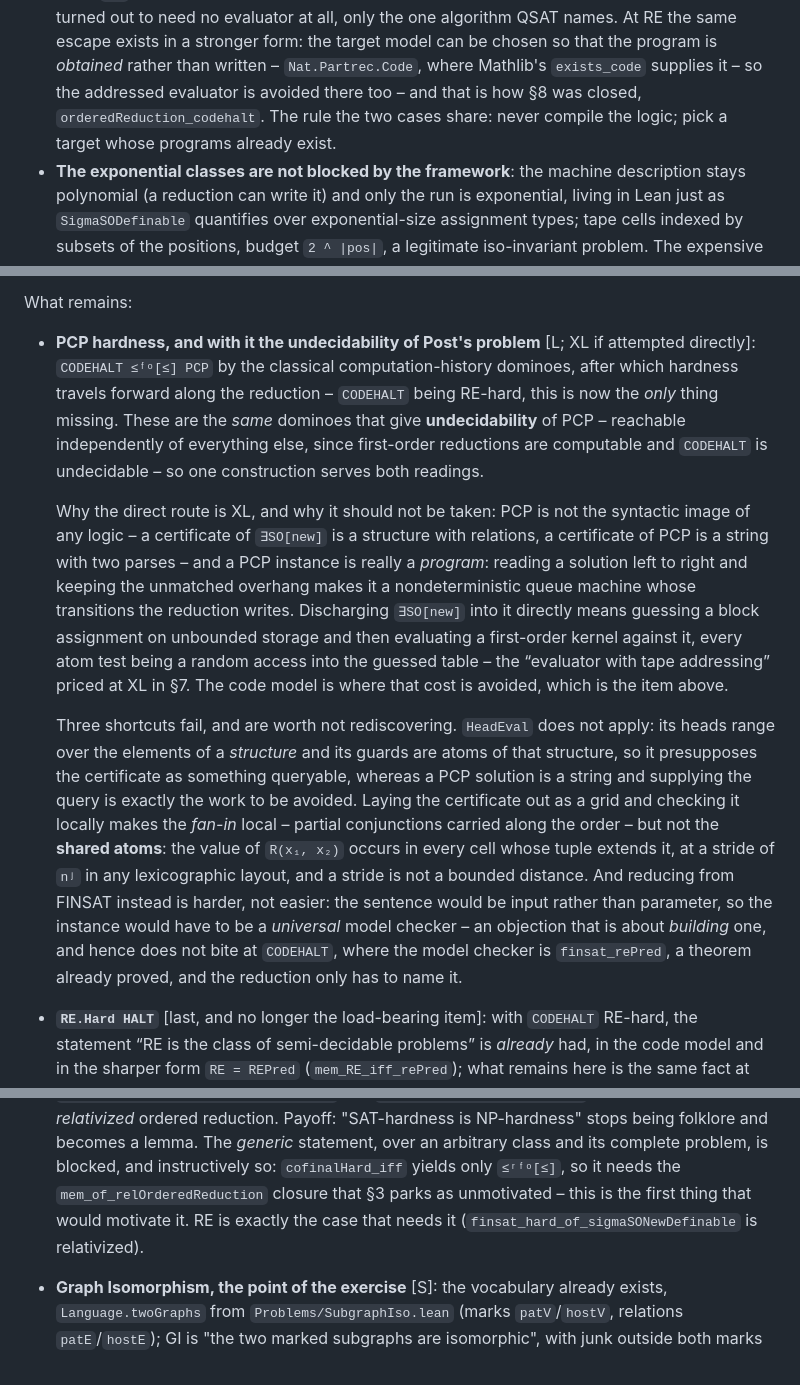
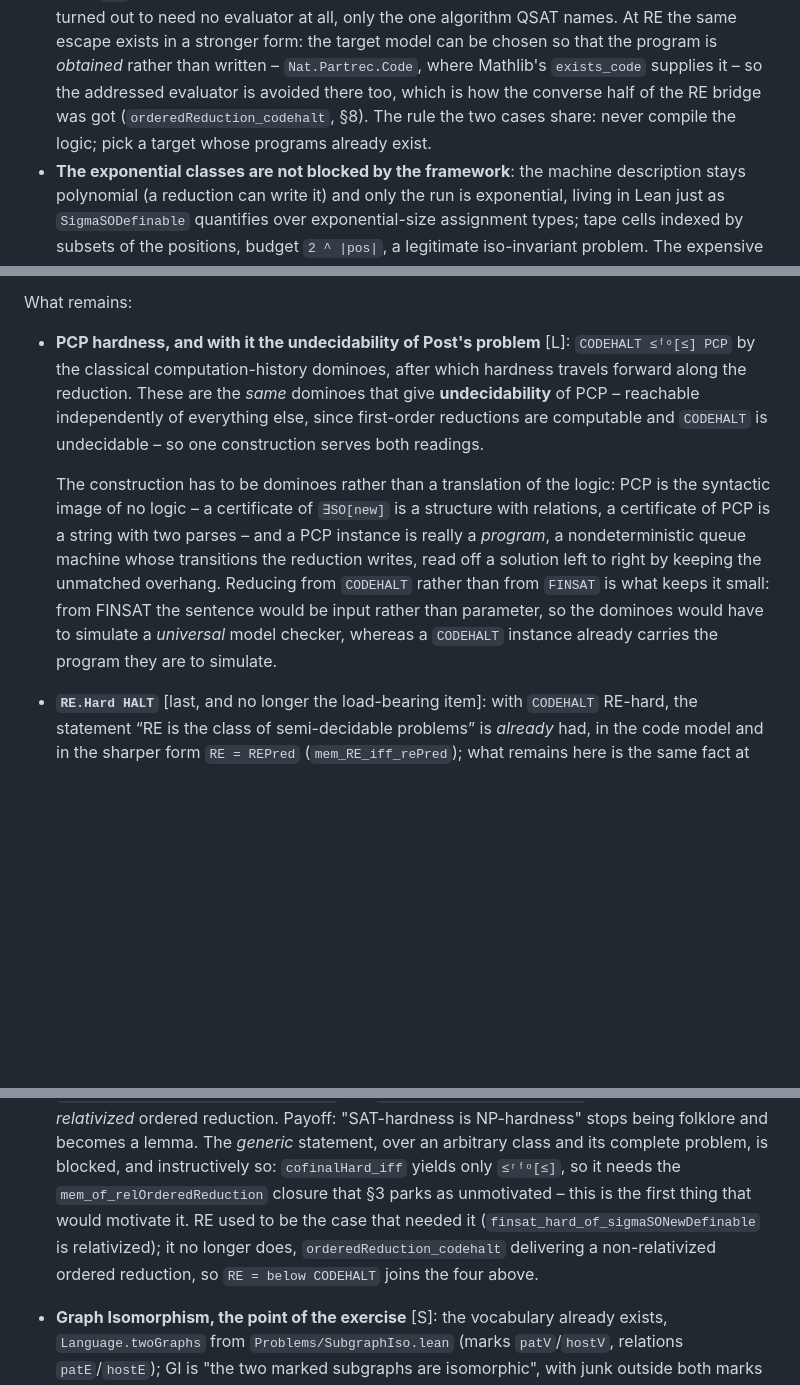
Before and after one commit to PierreSenellart/descriptive-complexity, a Markdown page: ROADMAP.md, 3 parts joined by grey strips. Drawn GitHub-style; blank space fills up the shorter version.

Commit message:
Drop the roadmap items the RE bridge settled: the direct PCP discharge and the relativized closure

```diff
--- a/ROADMAP.md
+++ b/ROADMAP.md
@@ -536,9 +536,10 @@ The concrete items:
   algorithm QSAT names. At RE the same escape exists in a stronger form: the
   target model can be chosen so that the program is *obtained* rather than
   written – `Nat.Partrec.Code`, where Mathlib's `exists_code` supplies it – so
-  the addressed evaluator is avoided there too – and that is how §8 was
-  closed, `orderedReduction_codehalt`. The rule the two cases share: never
-  compile the logic; pick a target whose programs already exist.
+  the addressed evaluator is avoided there too, which is how the converse half
+  of the RE bridge was got (`orderedReduction_codehalt`, §8). The rule the two
+  cases share: never compile the logic; pick a target whose programs already
+  exist.
 - **The exponential classes are not blocked by the framework**: the machine
   description stays polynomial (a reduction can write it) and only the run is
   exponential, living in Lean just as `SigmaSODefinable` quantifies over
@@ -615,40 +616,23 @@ semi-decidable to `CODEHALT`, whence `codehalt_RE_complete`,
 
 What remains:
 
-- **PCP hardness, and with it the undecidability of Post's problem**
-  [L; XL if attempted directly]: `CODEHALT ≤ᶠᵒ[≤] PCP` by the classical
-  computation-history dominoes, after which hardness travels forward along the
-  reduction – `CODEHALT` being RE-hard, this is now the *only* thing missing.
-  These are the *same* dominoes that give **undecidability** of PCP – reachable
-  independently of everything else, since first-order reductions are computable
-  and `CODEHALT` is undecidable – so one construction serves both readings.
+- **PCP hardness, and with it the undecidability of Post's problem** [L]:
+  `CODEHALT ≤ᶠᵒ[≤] PCP` by the classical computation-history dominoes, after
+  which hardness travels forward along the reduction. These are the *same*
+  dominoes that give **undecidability** of PCP – reachable independently of
+  everything else, since first-order reductions are computable and `CODEHALT`
+  is undecidable – so one construction serves both readings.
 
-  Why the direct route is XL, and why it should not be taken: PCP is not the
-  syntactic image of any logic – a certificate of `∃SO[new]` is a structure
-  with relations, a certificate of PCP is a string with two parses – and a
-  PCP instance is really a *program*: reading a solution left to right and
-  keeping the unmatched overhang makes it a nondeterministic queue machine
-  whose transitions the reduction writes. Discharging `∃SO[new]` into it
-  directly means guessing a block assignment on unbounded storage and then
-  evaluating a first-order kernel against it, every atom test being a random
-  access into the guessed table – the “evaluator with tape addressing” priced
-  at XL in §7. The code model is where that cost is avoided, which is the
-  item above.
-
-  Three shortcuts fail, and are worth not rediscovering. `HeadEval` does not
-  apply: its heads range over the elements of a *structure* and its guards are
-  atoms of that structure, so it presupposes the certificate as something
-  queryable, whereas a PCP solution is a string and supplying the query is
-  exactly the work to be avoided. Laying the certificate out as a grid and
-  checking it locally makes the *fan-in* local – partial conjunctions carried
-  along the order – but not the **shared atoms**: the value of `R(x₁, x₂)`
-  occurs in every cell whose tuple extends it, at a stride of `nʲ` in any
-  lexicographic layout, and a stride is not a bounded distance. And reducing
-  from FINSAT instead is harder, not easier: the sentence would be input
-  rather than parameter, so the instance would have to be a *universal* model
-  checker – an objection that is about *building* one, and hence does not
-  bite at `CODEHALT`, where the model checker is `finsat_rePred`, a theorem
-  already proved, and the reduction only has to name it.
+  The construction has to be dominoes rather than a translation of the logic:
+  PCP is the syntactic image of no logic – a certificate of `∃SO[new]` is a
+  structure with relations, a certificate of PCP is a string with two parses –
+  and a PCP instance is really a *program*, a nondeterministic queue machine
+  whose transitions the reduction writes, read off a solution left to right by
+  keeping the unmatched overhang. Reducing from `CODEHALT` rather than from
+  `FINSAT` is what keeps it small: from FINSAT the sentence would be input
+  rather than parameter, so the dominoes would have to simulate a *universal*
+  model checker, whereas a `CODEHALT` instance already carries the program they
+  are to simulate.
 - **`RE.Hard HALT`** [last, and no longer the load-bearing item]: with
   `CODEHALT` RE-hard, the statement “RE is the class of semi-decidable
   problems” is *already* had, in the code model and in the sharper form
@@ -729,8 +713,10 @@ so the notion is expressible today.
   statement, over an arbitrary class and its complete problem, is blocked, and
   instructively so: `cofinalHard_iff` yields only `≤ʳᶠᵒ[≤]`, so it needs the
   `mem_of_relOrderedReduction` closure that §3 parks as unmotivated – this is
-  the first thing that would motivate it. RE is exactly the case that needs it
-  (`finsat_hard_of_sigmaSONewDefinable` is relativized).
+  the first thing that would motivate it. RE used to be the case that needed it
+  (`finsat_hard_of_sigmaSONewDefinable` is relativized); it no longer does,
+  `orderedReduction_codehalt` delivering a non-relativized ordered reduction,
+  so `RE = below CODEHALT` joins the four above.
 - **Graph Isomorphism, the point of the exercise** [S]: the vocabulary already
   exists, `Language.twoGraphs` from `Problems/SubgraphIso.lean` (marks
   `patV`/`hostV`, relations `patE`/`hostE`); GI is "the two marked subgraphs
```
Also changed, not shown: other parts of ROADMAP.md (+1 -1 lines).
